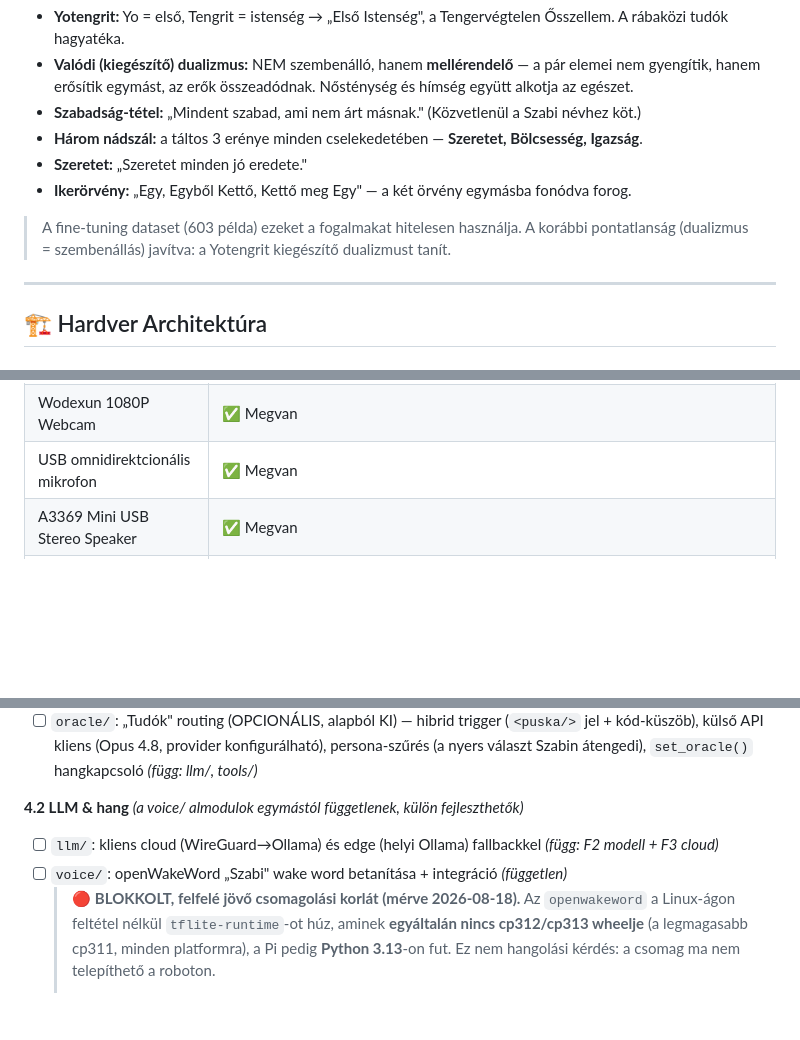
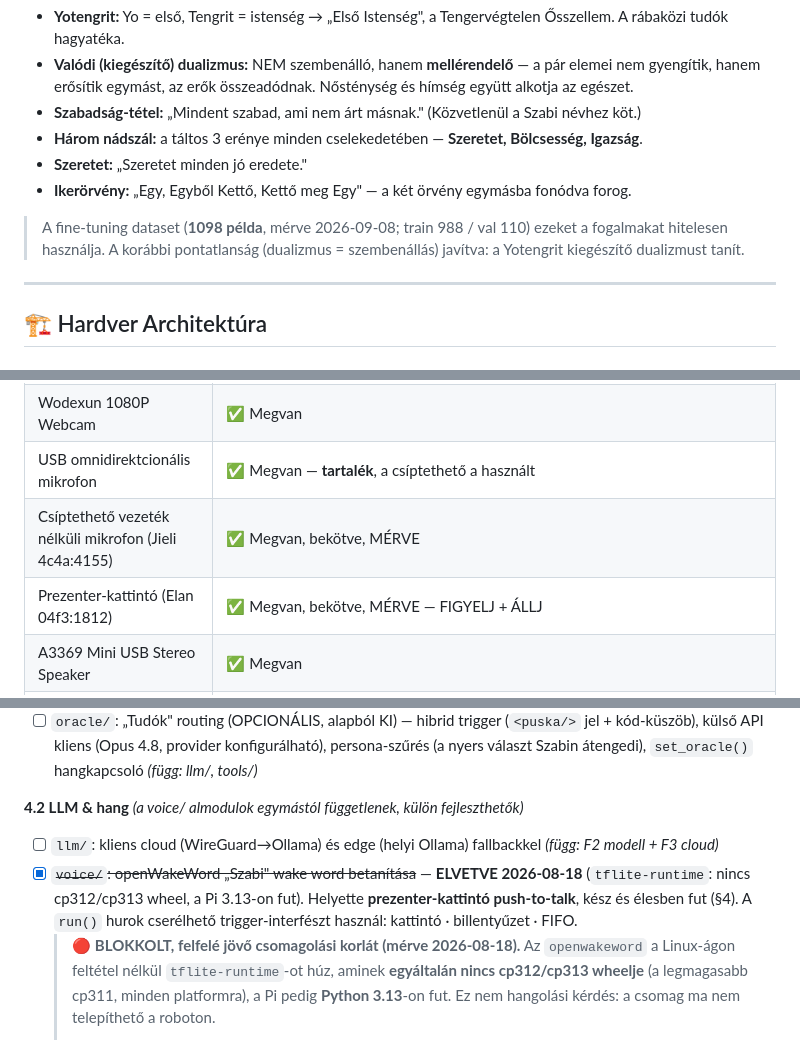
Before and after one commit to pits2022/free-droid, a Markdown page: docs/free-droid.md, 3 parts joined by grey strips. Rendered like a GitHub page; blank space fills up the shorter version.

```diff
--- a/docs/free-droid.md
+++ b/docs/free-droid.md
@@ -29,7 +54,7 @@
 *   **Szeretet:** „Szeretet minden jó eredete."
 *   **Ikerörvény:** „Egy, Egyből Kettő, Kettő meg Egy" — a két örvény egymásba fonódva forog.
 
-> A fine-tuning dataset (603 példa) ezeket a fogalmakat hitelesen használja. A korábbi pontatlanság (dualizmus = szembenállás) javítva: a Yotengrit kiegészítő dualizmust tanít.
+> A fine-tuning dataset (**1098 példa**, mérve 2026-09-08; train 988 / val 110) ezeket a fogalmakat hitelesen használja. A korábbi pontatlanság (dualizmus = szembenállás) javítva: a Yotengrit kiegészítő dualizmust tanít.
 
 ---
 
@@ -901,7 +959,9 @@ free-droid/
 | 12V / 6A DC tápegység (EU plug) | ✅ Megérkezett |
 | SkyRC IMAX B6 V2 töltő | ✅ Megvan |
 | Wodexun 1080P Webcam | ✅ Megvan |
-| USB omnidirektcionális mikrofon | ✅ Megvan |
+| USB omnidirektcionális mikrofon | ✅ Megvan — **tartalék**, a csíptethető a használt |
+| Csíptethető vezeték nélküli mikrofon (Jieli 4c4a:4155) | ✅ Megvan, bekötve, MÉRVE |
+| Prezenter-kattintó (Elan 04f3:1812) | ✅ Megvan, bekötve, MÉRVE — FIGYELJ + ÁLLJ |
 | A3369 Mini USB Stereo Speaker | ✅ Megvan |
 | Breadboard MB102 400+830 + Dupont kábelek | ✅ Megvan |
 | WS2812 5050 RGB LED ring | ✅ Megvan |
@@ -1072,7 +1147,10 @@ A projekt **két fő ága párhuzamosan haladhat** (fontos a heti 2-5 órás ker
 
 **4.2 LLM & hang** *(a voice/ almodulok egymástól függetlenek, külön fejleszthetők)*
 - [ ] `llm/`: kliens cloud (WireGuard→Ollama) és edge (helyi Ollama) fallbackkel *(függ: F2 modell + F3 cloud)*
-- [ ] `voice/`: openWakeWord „Szabi" wake word betanítása + integráció *(független)*
+- [x] ~~`voice/`: openWakeWord „Szabi" wake word betanítása~~ — **ELVETVE 2026-08-18**
+      (`tflite-runtime`: nincs cp312/cp313 wheel, a Pi 3.13-on fut). Helyette
+      **prezenter-kattintó push-to-talk**, kész és élesben fut (§4). A `run()` hurok
+      cserélhető trigger-interfészt használ: kattintó · billentyűzet · FIFO.
   > 🔴 **BLOKKOLT, felfelé jövő csomagolási korlát (mérve 2026-08-18).** Az
   > `openwakeword` a Linux-ágon feltétel nélkül `tflite-runtime`-ot húz, aminek
   > **egyáltalán nincs cp312/cp313 wheelje** (a legmagasabb cp311, minden platformra),
```
Also changed, not shown: other parts of docs/free-droid.md (+83 -10 lines), CLAUDE.md (+1 -1 lines).
